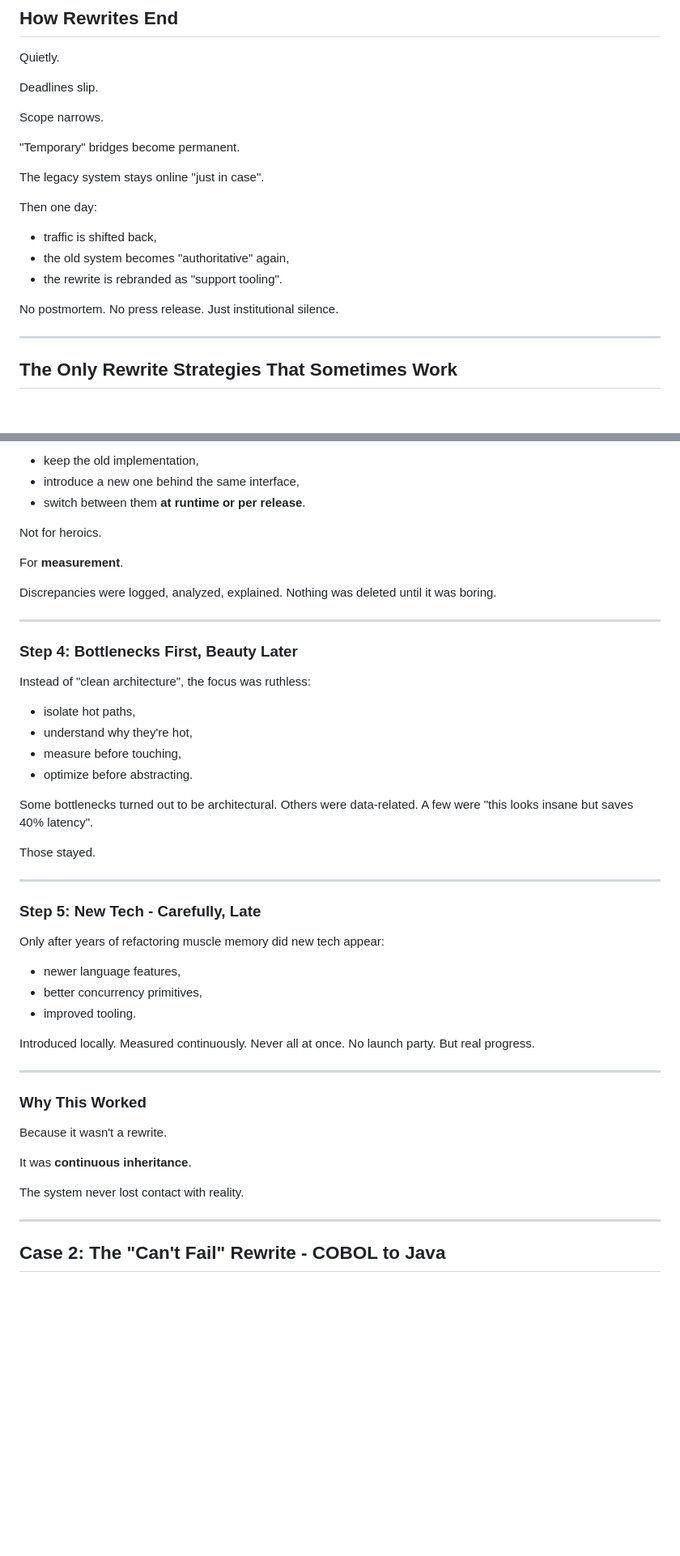
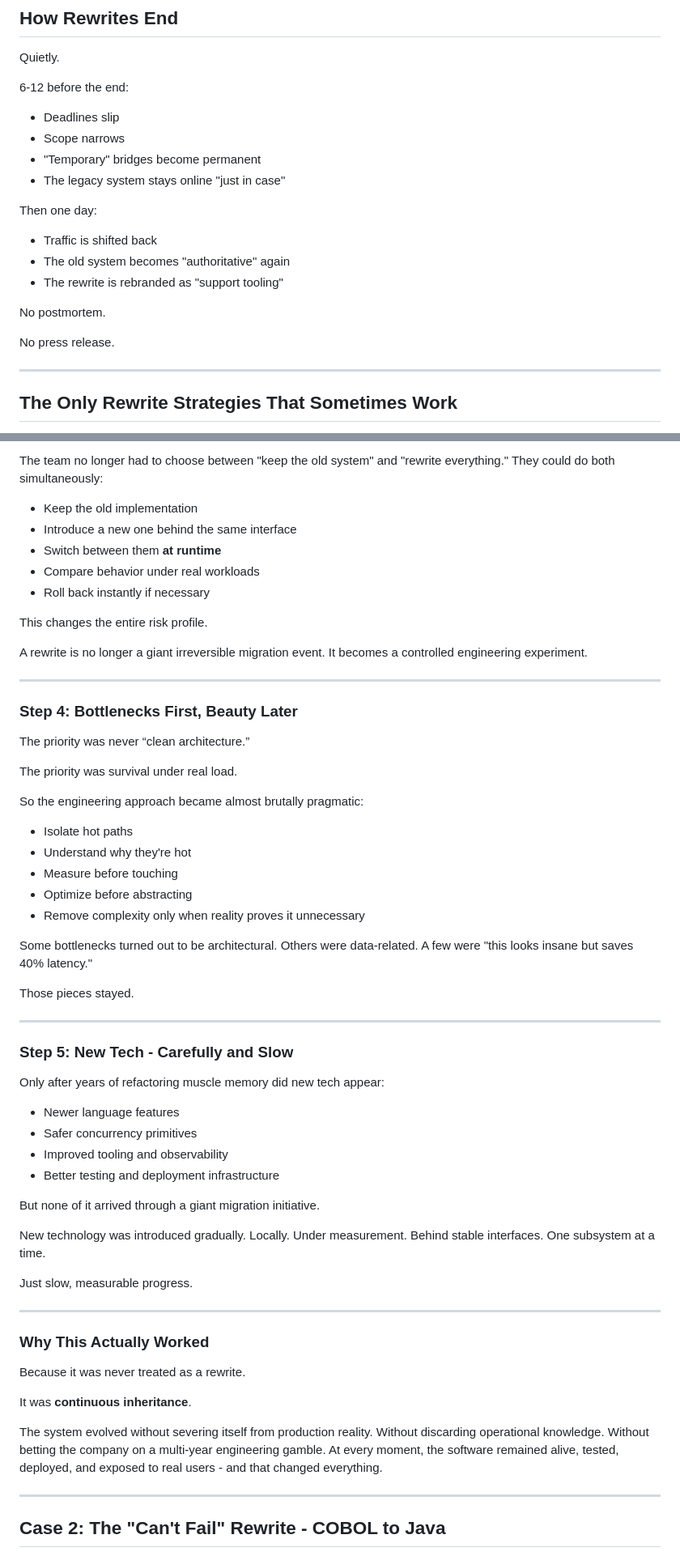
Before and after one commit to yuchdev/yuchdev.github.io, a Markdown page: articles/drafts/i-dont-believe-in-rewrite.md, 2 parts joined by grey strips. Shown at 81% size. GitHub-like rendering; blank space fills up the shorter version.

Commit message:
Extend article

```diff
--- a/articles/drafts/i-dont-believe-in-rewrite.md
+++ b/articles/drafts/i-dont-believe-in-rewrite.md
@@ -260,22 +266,22 @@ Until it doesn't.
 
 Quietly.
 
-Deadlines slip.
+6-12 before the end:
 
-Scope narrows.
-
-"Temporary" bridges become permanent.
-
-The legacy system stays online "just in case".
+* Deadlines slip
+* Scope narrows
+* "Temporary" bridges become permanent
+* The legacy system stays online "just in case"
 
 Then one day:
-* traffic is shifted back,
-* the old system becomes "authoritative" again,
-* the rewrite is rebranded as "support tooling".
+
+* Traffic is shifted back
+* The old system becomes "authoritative" again
+* The rewrite is rebranded as "support tooling"
 
 No postmortem.
+
 No press release.
-Just institutional silence.
 
 ---
 
@@ -404,57 +415,65 @@ Once a module had a stable API, something interesting became possible:
 
-* keep the old implementation,
-* introduce a new one behind the same interface,
-* switch between them **at runtime or per release**.
+The team no longer had to choose between "keep the old system" and "rewrite everything." They could do both simultaneously:
 
-Not for heroics.
+* Keep the old implementation
+* Introduce a new one behind the same interface
+* Switch between them **at runtime**
+* Compare behavior under real workloads
+* Roll back instantly if necessary
 
-For **measurement**.
+This changes the entire risk profile.
 
-Discrepancies were logged, analyzed, explained.
-Nothing was deleted until it was boring.
+A rewrite is no longer a giant irreversible migration event. It becomes a controlled engineering experiment.
 
 ---
 
 ### Step 4: Bottlenecks First, Beauty Later
 
-Instead of "clean architecture", the focus was ruthless:
+The priority was never “clean architecture.”
 
-* isolate hot paths,
-* understand why they're hot,
-* measure before touching,
-* optimize before abstracting.
+The priority was survival under real load.
+
+So the engineering approach became almost brutally pragmatic:
+
+* Isolate hot paths
+* Understand why they're hot
+* Measure before touching
+* Optimize before abstracting
+* Remove complexity only when reality proves it unnecessary
 
 Some bottlenecks turned out to be architectural.
 Others were data-related.
-A few were "this looks insane but saves 40% latency".
+A few were "this looks insane but saves 40% latency."
 
-Those stayed.
+Those pieces stayed.
 
 ---
 
-### Step 5: New Tech - Carefully, Late
+### Step 5: New Tech - Carefully and Slow
 
 Only after years of refactoring muscle memory did new tech appear:
 
-* newer language features,
-* better concurrency primitives,
-* improved tooling.
+* Newer language features
+* Safer concurrency primitives
+* Improved tooling and observability
+* Better testing and deployment infrastructure
 
-Introduced locally.
-Measured continuously.
-Never all at once.
-No launch party.
-But real progress.
+But none of it arrived through a giant migration initiative.
+
+New technology was introduced gradually. Locally. Under measurement. Behind stable interfaces. One subsystem at a time.
+
+Just slow, measurable progress.
 
 ---
 
-### Why This Worked
+### Why This Actually Worked
 
-Because it wasn't a rewrite.
+Because it was never treated as a rewrite.
 
 It was **continuous inheritance**.
 
-The system never lost contact with reality.
+The system evolved without severing itself from production reality. Without discarding operational knowledge. Without betting the company on a multi-year engineering gamble.
+At every moment, the software remained alive, tested, deployed, and exposed to real users - and that changed everything.
 
 ---
 
```
Also changed, not shown: other parts of articles/drafts/i-dont-believe-in-rewrite.md (+96 -84 lines).
